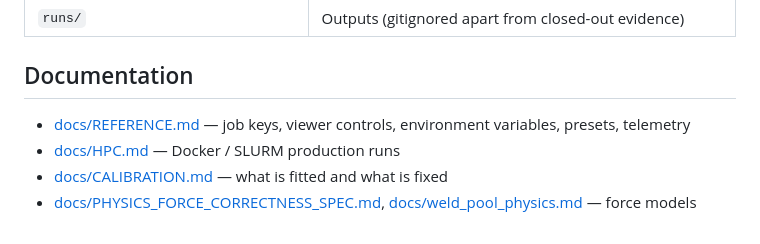
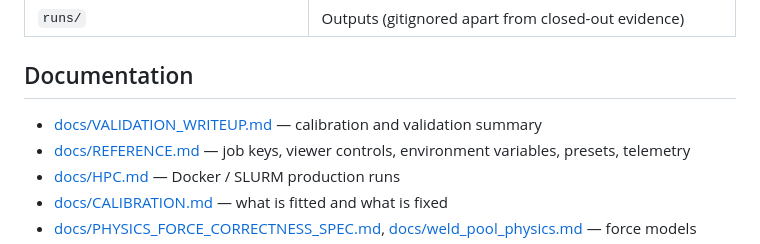
Before and after one commit to THEDARKDEACON/waam_solver, a Markdown page: README.md, the part around the change. Drawn GitHub-style.

Commit message:
Validation write-up: Park + Lambiase results, rejected hypotheses, limits
Co-Authored-By: Claude Opus 5.5 <noreply@anthropic.com>

```diff
--- a/README.md
+++ b/README.md
@@ -97,6 +97,7 @@ is `process.mean_power_W` (measured mean of U·I) or U·I; the solver deposits
 
 ## Documentation
 
+- [docs/VALIDATION_WRITEUP.md](docs/VALIDATION_WRITEUP.md) — calibration and validation summary
 - [docs/REFERENCE.md](docs/REFERENCE.md) — job keys, viewer controls, environment variables, presets, telemetry
 - [docs/HPC.md](docs/HPC.md) — Docker / SLURM production runs
 - [docs/CALIBRATION.md](docs/CALIBRATION.md) — what is fitted and what is fixed
```
Also changed, not shown: docs/VALIDATION_WRITEUP.md (added, +98 -0 lines).
